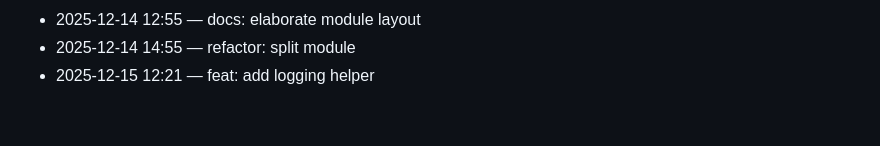
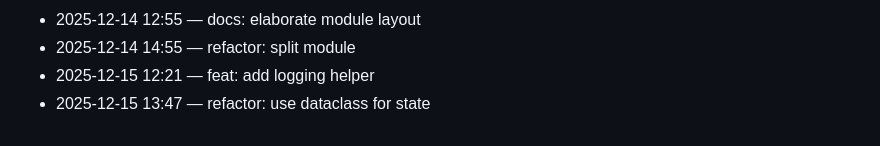
Before and after one commit to adam-scott-thomas/GhostGate, a Markdown page: .dev/journal.md, the part around the change. Drawn GitHub-style.

Commit message:
refactor: use dataclass for state

```diff
--- a/.dev/journal.md
+++ b/.dev/journal.md
@@ -71,3 +71,4 @@ Chronological log of work activity.
 - 2025-12-14 12:55 — docs: elaborate module layout
 - 2025-12-14 14:55 — refactor: split module
 - 2025-12-15 12:21 — feat: add logging helper
+- 2025-12-15 13:47 — refactor: use dataclass for state
```
